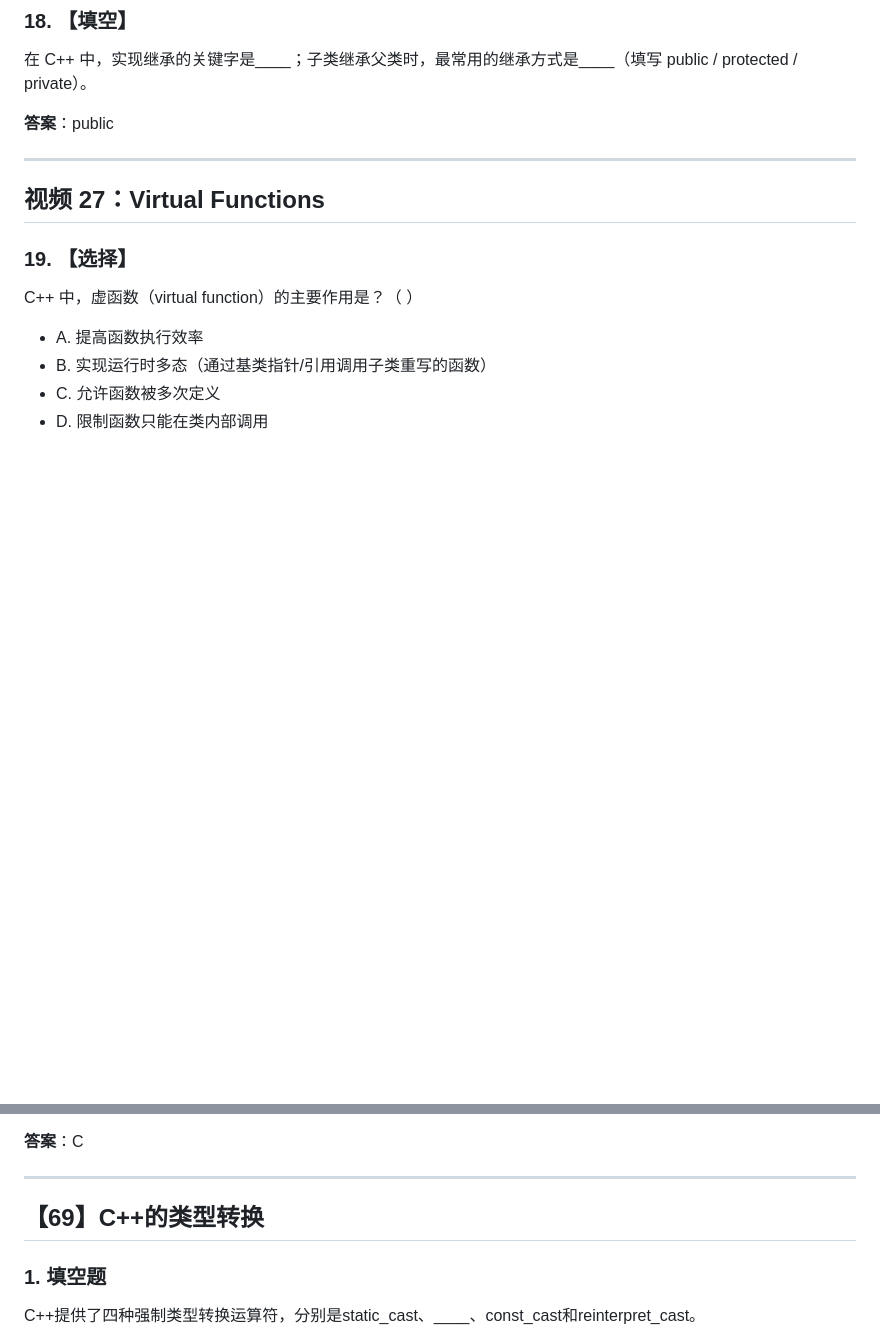
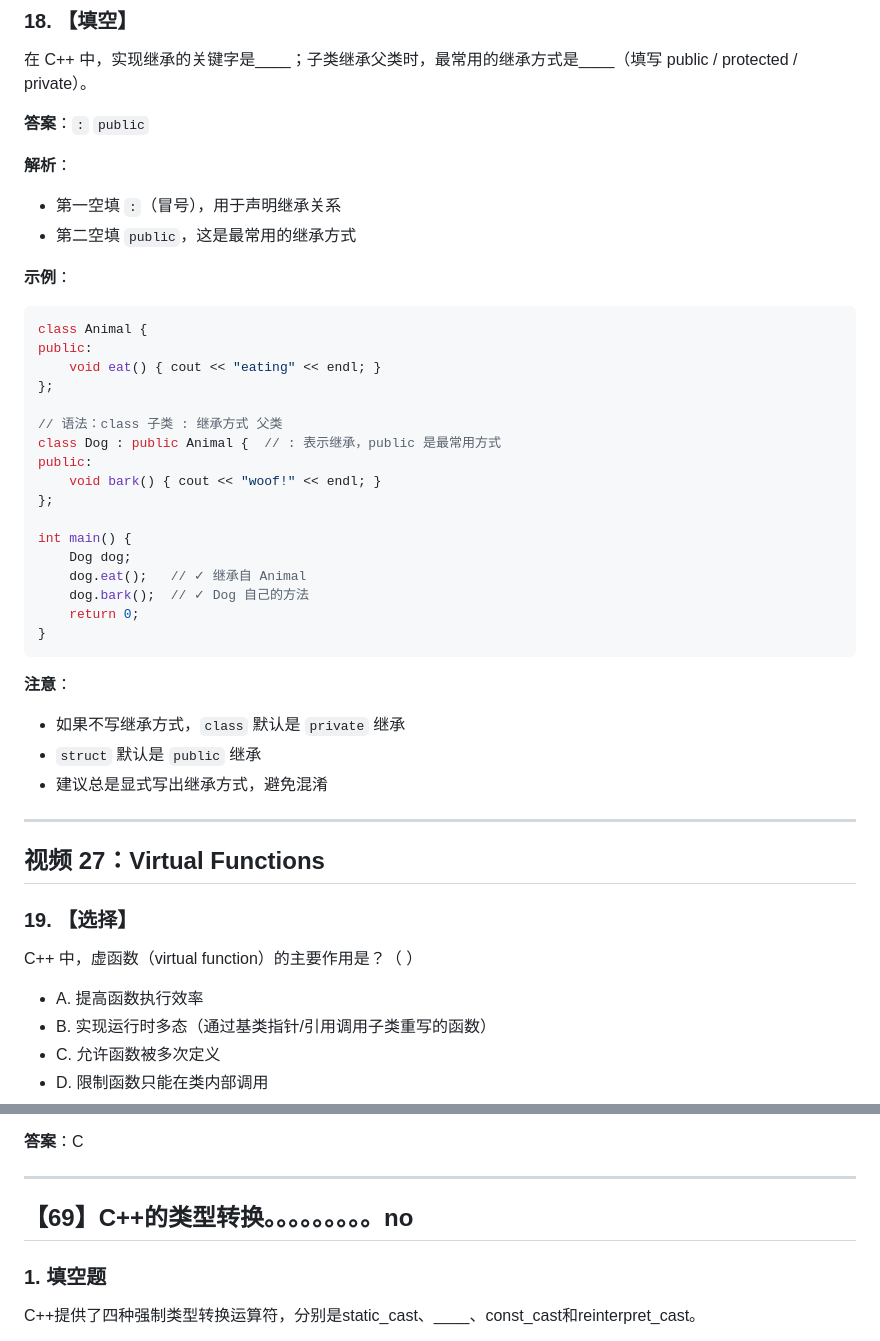
Before and after one commit to cloudyun233/c-practise, a Markdown page: cpp/练习题.md, 2 parts joined by grey strips. GitHub-like rendering; blank space fills up the shorter version.

````diff
--- a/cpp/练习题.md
+++ b/cpp/练习题.md
@@ -215,7 +215,40 @@ C++ 中，构造函数的名字必须与\_\_\_\_相同；它\_\_\_\_（填写"
 
 在 C++ 中，实现继承的关键字是\_\_\_\_；子类继承父类时，最常用的继承方式是\_\_\_\_（填写 public / protected / private）。
 
-**答案**：public
+**答案**：`:`    `public`
+
+**解析**：
+
+- 第一空填 `:`（冒号），用于声明继承关系
+- 第二空填 `public`，这是最常用的继承方式
+
+**示例**：
+
+```cpp
+class Animal {
+public:
+    void eat() { cout << "eating" << endl; }
+};
+
+// 语法：class 子类 : 继承方式 父类
+class Dog : public Animal {  // : 表示继承，public 是最常用方式
+public:
+    void bark() { cout << "woof!" << endl; }
+};
+
+int main() {
+    Dog dog;
+    dog.eat();   // ✓ 继承自 Animal
+    dog.bark();  // ✓ Dog 自己的方法
+    return 0;
+}
+```
+
+**注意**：
+
+- 如果不写继承方式，`class` 默认是 `private` 继承
+- `struct` 默认是 `public` 继承
+- 建议总是显式写出继承方式，避免混淆
 
 ***
 
@@ -849,7 +967,7 @@ C++中，当一个类会被作为基类继承时，通常需要将其析构函
 
 ***
 
-## 【69】C++的类型转换
+## 【69】C++的类型转换。。。。。。。。。no
 
 ### 1. 填空题
 
````
Also changed, not shown: other parts of cpp/练习题.md (+90 -5 lines).
